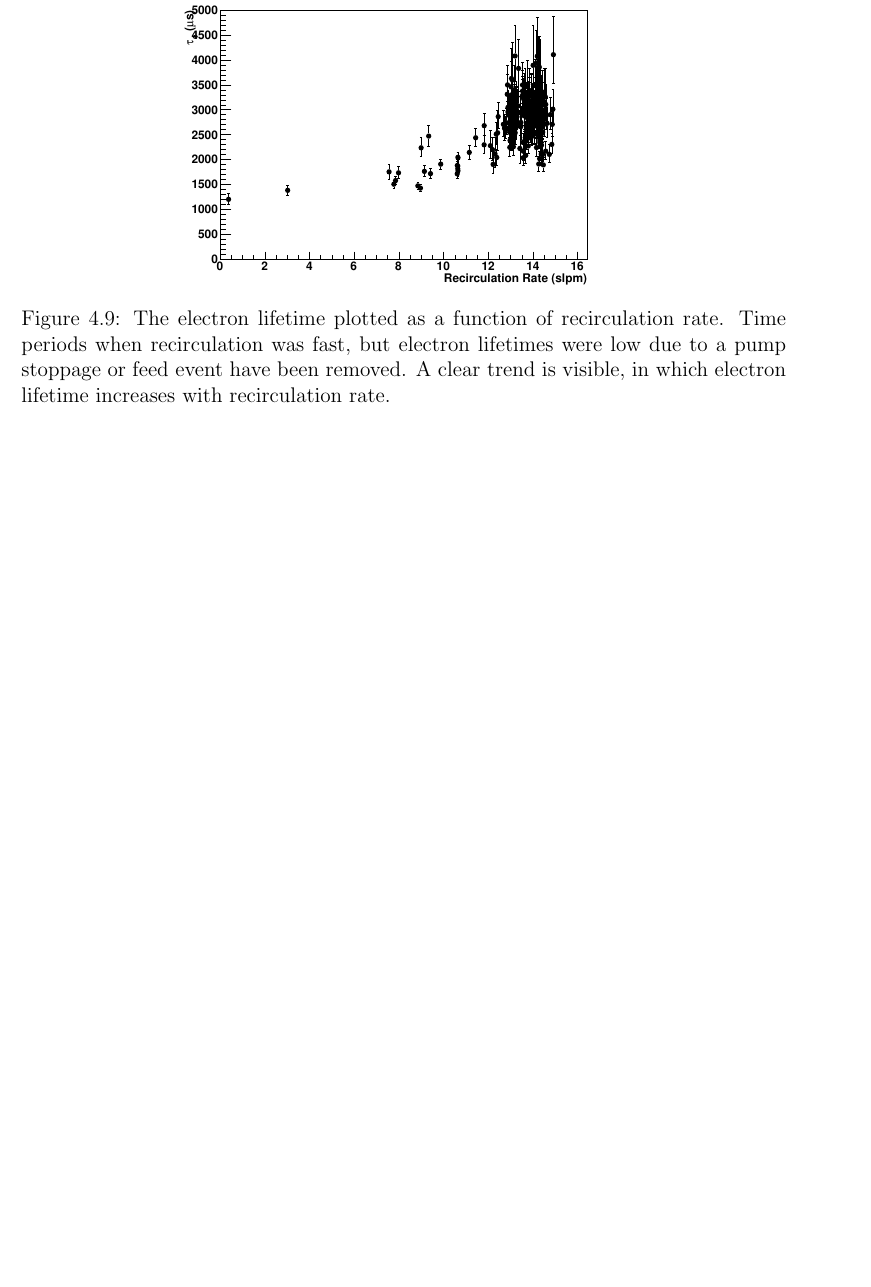
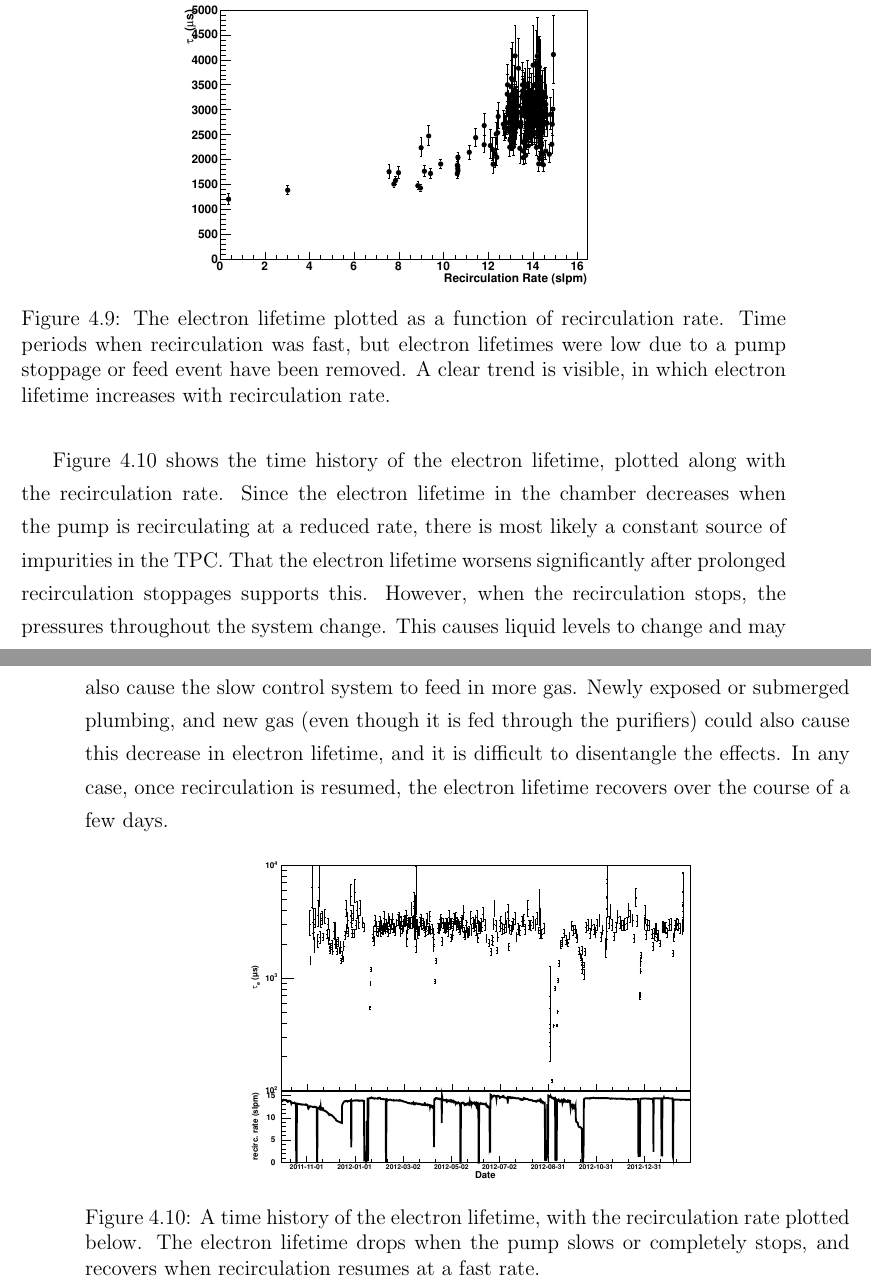
Before and after one commit to steveherrin/PhDThesis, a LaTeX thesis (Thesis/herrin-electronlifetime.tex): part of page 30 of 49 before the commit and two parts of pages 30 and 31 of 51 after it, the two joined at a grey line, cut so that both start at the same text, the shorter picture padded with empty space. Compiled offline with pdfLaTeX.

Commit message:
A little more abour recirculation.

```diff
--- a/Thesis/herrin-electronlifetime.tex
+++ b/Thesis/herrin-electronlifetime.tex
@@ -309,4 +309,13 @@ The rate at which xenon is recirculated through the purifiers effects electron l
 \label{fig:el_vs_recirculation}
 \end{figure}
 
+\Cref{fig:el_and_recirculation} shows the time history of the electron lifetime, plotted along with the recirculation rate. Since the electron lifetime in the chamber decreases when the pump is recirculating at a reduced rate, there is most likely a constant source of impurities in the TPC. That the electron lifetime worsens significantly after prolonged recirculation stoppages supports this. However, when the recirculation stops, the pressures throughout the system change. This causes liquid levels to change and may also cause the slow control system to feed in more gas. Newly exposed or submerged plumbing, and new gas (even though it is fed through the purifiers) could also cause this decrease in electron lifetime, and it is difficult to disentangle the effects. In any case, once recirculation is resumed, the electron lifetime recovers over the course of a few days.
+
+\begin{figure}[htb]
+\centering
+\includegraphics[width=0.6\columnwidth]{./plots/el_and_recirculation.pdf}
+\caption[Electron lifetime history with recirculation rate]{A time history of the electron lifetime, with the recirculation rate plotted below. The electron lifetime drops when the pump slows or completely stops, and recovers when recirculation resumes at a fast rate.}
+\label{fig:el_and_recirculation}
+\end{figure}
+
 \end{document}
```
Also changed, not shown: Thesis/plots/el_and_recirculation.pdf (added), Thesis/herrin-electronlifetime.tex (2 more changed lines).
